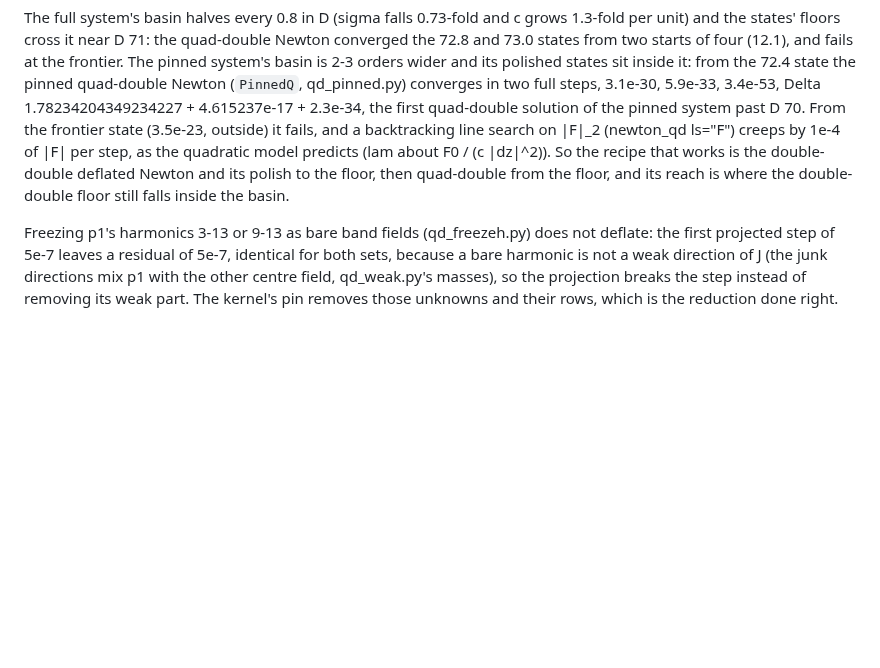
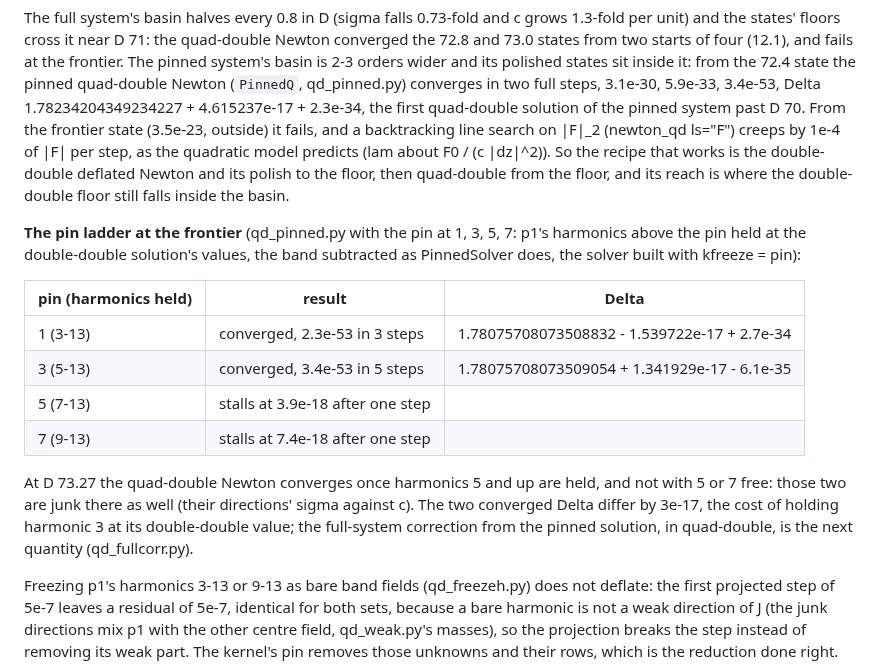
Before and after one commit to nmoinvaz/choptuik-large-d, a Markdown page: notes/QUAD_DOUBLE.md, the part around the change. Drawn GitHub-style; blank space fills up the shorter version.

Commit message:
QUAD_DOUBLE 12.4: the pin ladder at the frontier
Co-Authored-By: Nathan Moinvaziri <nathan@nathanm.com>

```diff
--- a/notes/QUAD_DOUBLE.md
+++ b/notes/QUAD_DOUBLE.md
@@ -815,6 +815,21 @@ pinned system past D 70. From the frontier state (3.5e-23, outside) it fails, an
 So the recipe that works is the double-double deflated Newton and its polish to the floor, then quad-double from the
 floor, and its reach is where the double-double floor still falls inside the basin.
 
+**The pin ladder at the frontier** (qd_pinned.py with the pin at 1, 3, 5, 7: p1's harmonics above the pin held at
+the double-double solution's values, the band subtracted as PinnedSolver does, the solver built with kfreeze = pin):
+
+| pin (harmonics held) | result | Delta |
+|---|---|---|
+| 1 (3-13) | converged, 2.3e-53 in 3 steps | 1.78075708073508832 - 1.539722e-17 + 2.7e-34 |
+| 3 (5-13) | converged, 3.4e-53 in 5 steps | 1.78075708073509054 + 1.341929e-17 - 6.1e-35 |
+| 5 (7-13) | stalls at 3.9e-18 after one step | |
+| 7 (9-13) | stalls at 7.4e-18 after one step | |
+
+At D 73.27 the quad-double Newton converges once harmonics 5 and up are held, and not with 5 or 7 free: those two
+are junk there as well (their directions' sigma against c). The two converged Delta differ by 3e-17, the cost of
+holding harmonic 3 at its double-double value; the full-system correction from the pinned solution, in
+quad-double, is the next quantity (qd_fullcorr.py).
+
 Freezing p1's harmonics 3-13 or 9-13 as bare band fields (qd_freezeh.py) does not deflate: the first projected step
 of 5e-7 leaves a residual of 5e-7, identical for both sets, because a bare harmonic is not a weak direction of J
 (the junk directions mix p1 with the other centre field, qd_weak.py's masses), so the projection breaks the step
```
